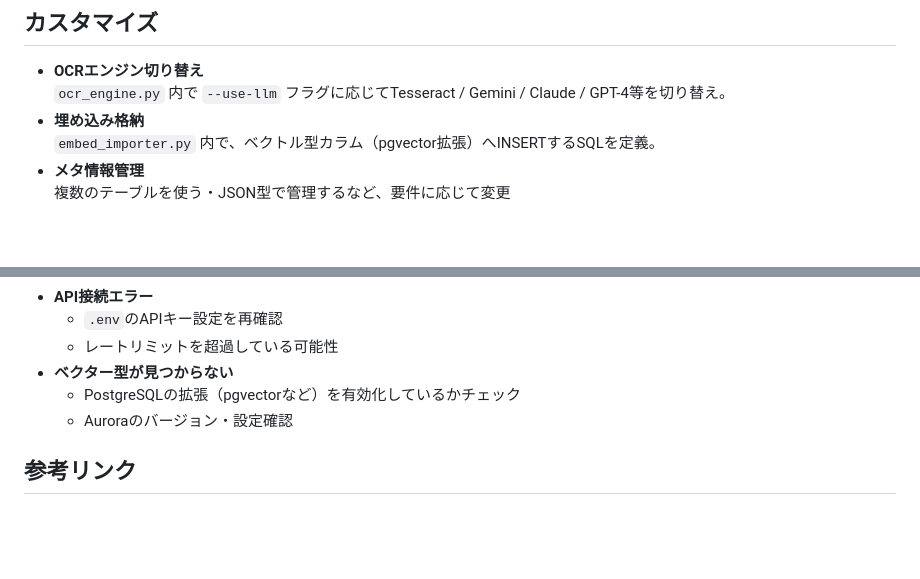
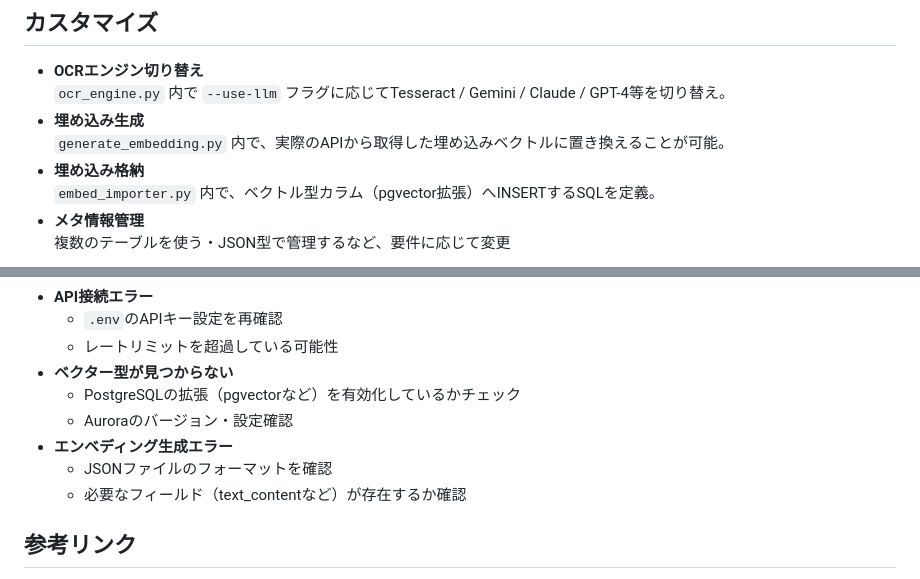
Before and after one commit to kento-nakai-ai/ocr, a Markdown page: README.md, 2 parts joined by grey strips. Rendered like a GitHub page; blank space fills up the shorter version.

```diff
--- a/README.md
+++ b/README.md
@@ -280,6 +309,8 @@ SELECT id,
 
 - **OCRエンジン切り替え**
   `ocr_engine.py` 内で `--use-llm` フラグに応じてTesseract / Gemini / Claude / GPT-4等を切り替え。
+- **埋め込み生成**
+  `generate_embedding.py` 内で、実際のAPIから取得した埋め込みベクトルに置き換えることが可能。
 - **埋め込み格納**
   `embed_importer.py` 内で、ベクトル型カラム（pgvector拡張）へINSERTするSQLを定義。
 - **メタ情報管理**
@@ -297,6 +328,9 @@ SELECT id,
 - **ベクター型が見つからない**
   - PostgreSQLの拡張（pgvectorなど）を有効化しているかチェック
   - Auroraのバージョン・設定確認
+- **エンベディング生成エラー**
+  - JSONファイルのフォーマットを確認
+  - 必要なフィールド（text_contentなど）が存在するか確認
 
 ## 参考リンク
 
```
Also changed, not shown: other parts of README.md (+53 -24 lines).
